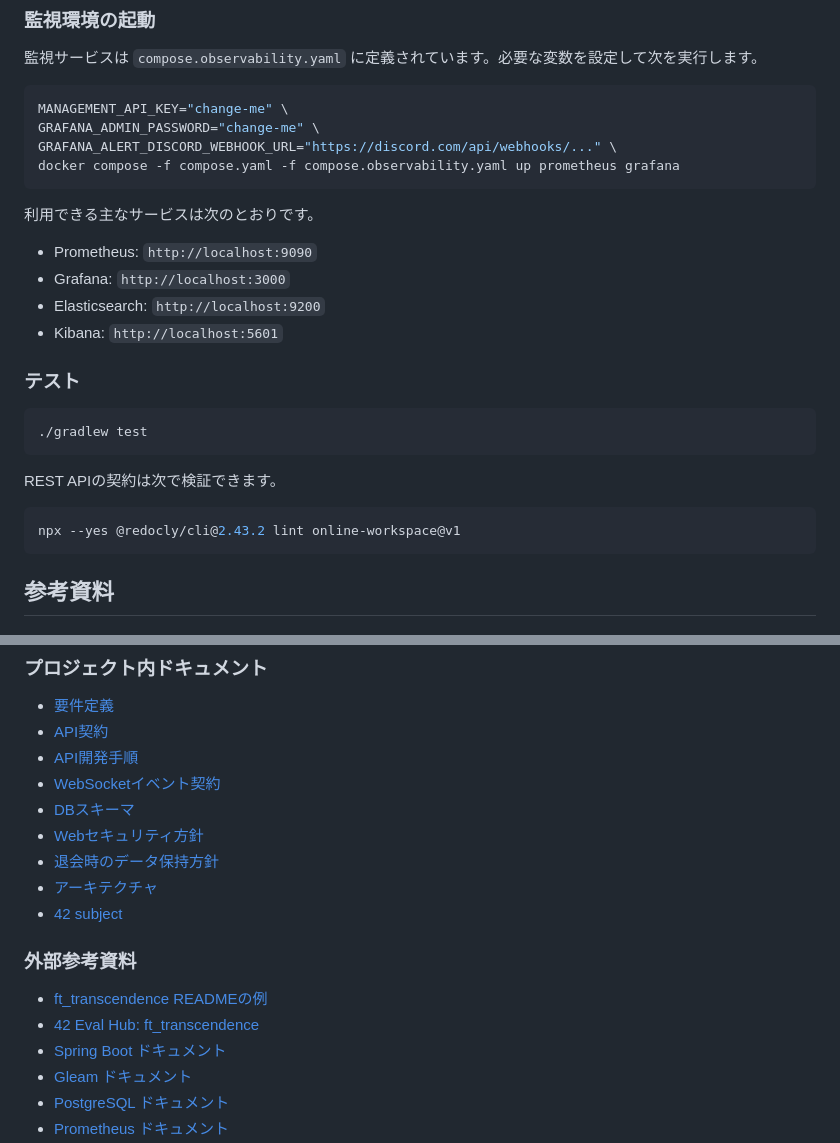
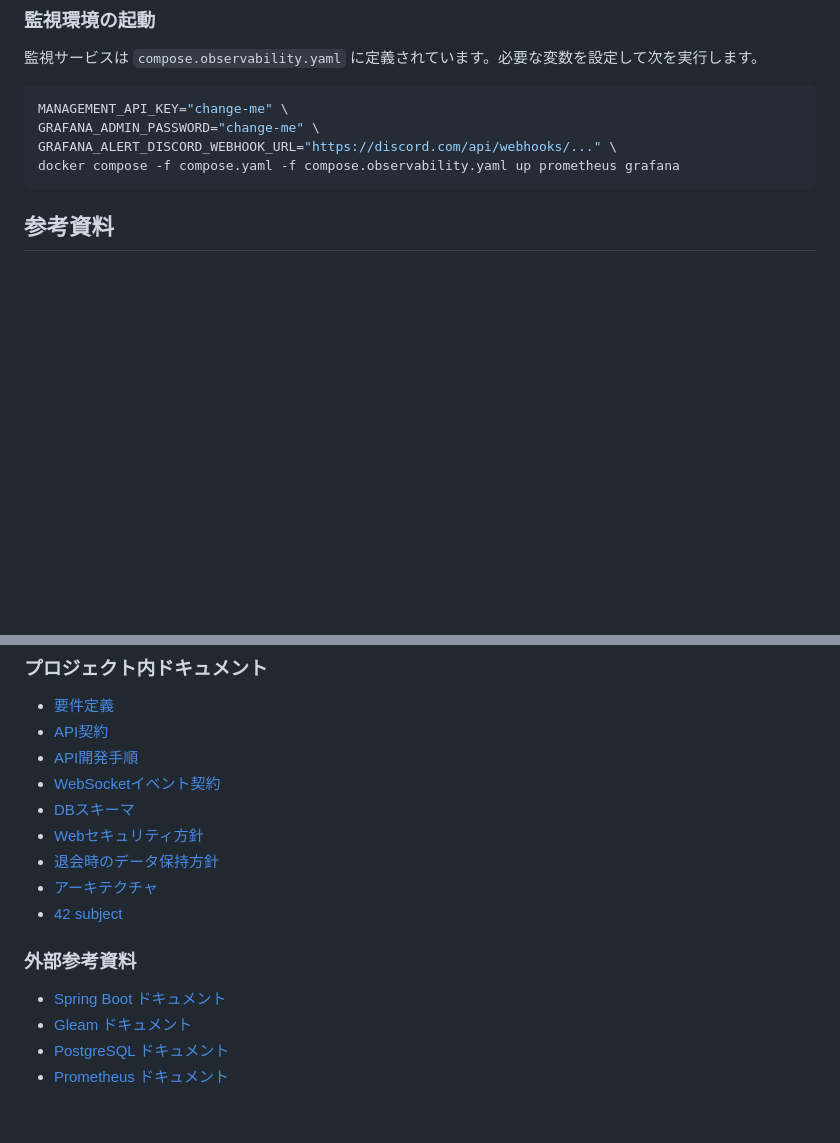
Before and after one commit to yuu-ux/online-workspace, a Markdown page: README.ja.md, 2 parts joined by grey strips. GitHub-like rendering; blank space fills up the shorter version.

````diff
--- a/README.ja.md
+++ b/README.ja.md
@@ -81,25 +39,6 @@ MANAGEMENT_API_KEY="change-me" \
 GRAFANA_ADMIN_PASSWORD="change-me" \
 GRAFANA_ALERT_DISCORD_WEBHOOK_URL="https://discord.com/api/webhooks/..." \
 docker compose -f compose.yaml -f compose.observability.yaml up prometheus grafana
-```
-
-利用できる主なサービスは次のとおりです。
-
-- Prometheus: `http://localhost:9090`
-- Grafana: `http://localhost:3000`
-- Elasticsearch: `http://localhost:9200`
-- Kibana: `http://localhost:5601`
-
-### テスト
-
-```bash
-./gradlew test
-```
-
-REST APIの契約は次で検証できます。
-
-```bash
-npx --yes @redocly/cli@2.43.2 lint online-workspace@v1
 ```
 
 ## 参考資料
@@ -118,8 +57,6 @@ npx --yes @redocly/cli@2.43.2 lint online-workspace@v1
 
 ### 外部参考資料
 
-- [ft_transcendence READMEの例](https://github.com/team-cinnamoroll/ft_transcendence)
-- [42 Eval Hub: ft_transcendence](https://www.42evalhub.com/common/fttranscendence)
 - [Spring Boot ドキュメント](https://spring.io/projects/spring-boot)
 - [Gleam ドキュメント](https://gleam.run/documentation/)
 - [PostgreSQL ドキュメント](https://www.postgresql.org/docs/)
````
Also changed, not shown: other parts of README.ja.md (+5 -47 lines), README.draft.md (+6 -11 lines).
